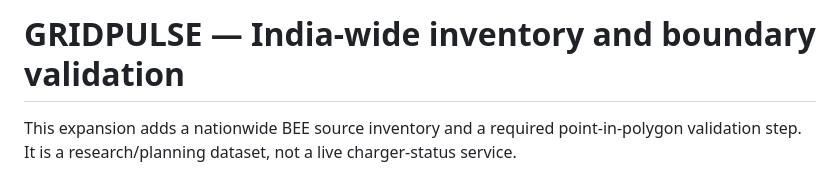
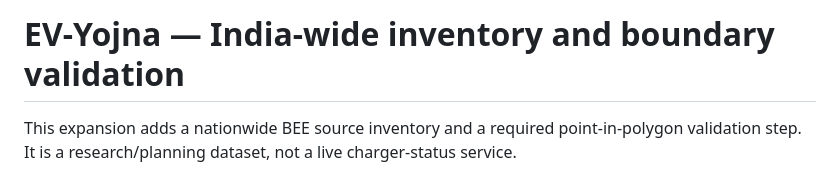
Before and after one commit to AnshXGrind/ev-proje, a Markdown page: INSTALL_GRIDPULSE_INDIA.md, the part around the change. Drawn GitHub-style.

Commit message:
Update project documentation branding to EV-Yojna

```diff
--- a/INSTALL_GRIDPULSE_INDIA.md
+++ b/INSTALL_GRIDPULSE_INDIA.md
@@ -1,4 +1,4 @@
-# GRIDPULSE — India-wide inventory and boundary validation
+# EV-Yojna — India-wide inventory and boundary validation
 
 This expansion adds a nationwide BEE source inventory and a required point-in-polygon validation step. It is a research/planning dataset, not a live charger-status service.
 
```
